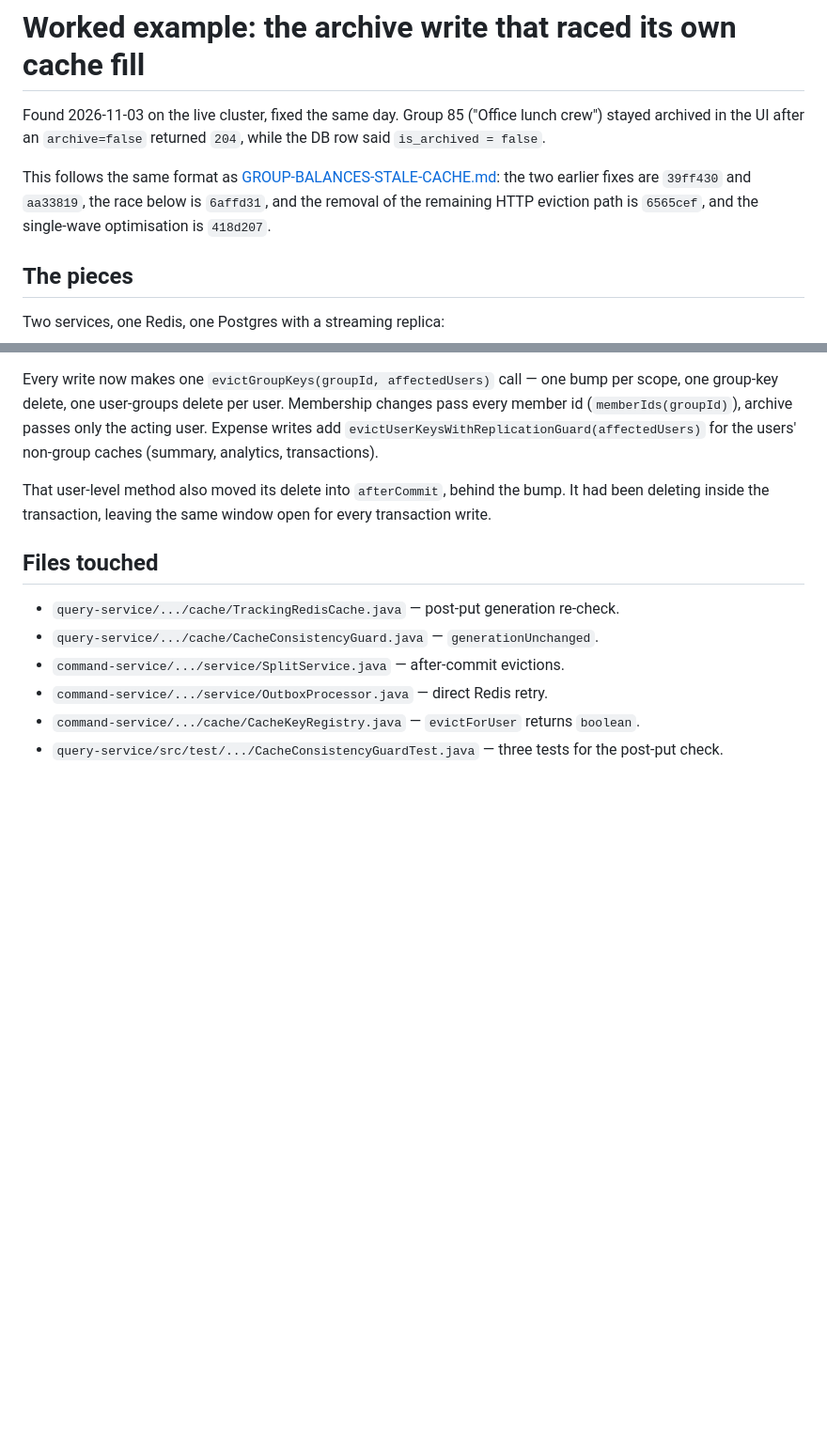
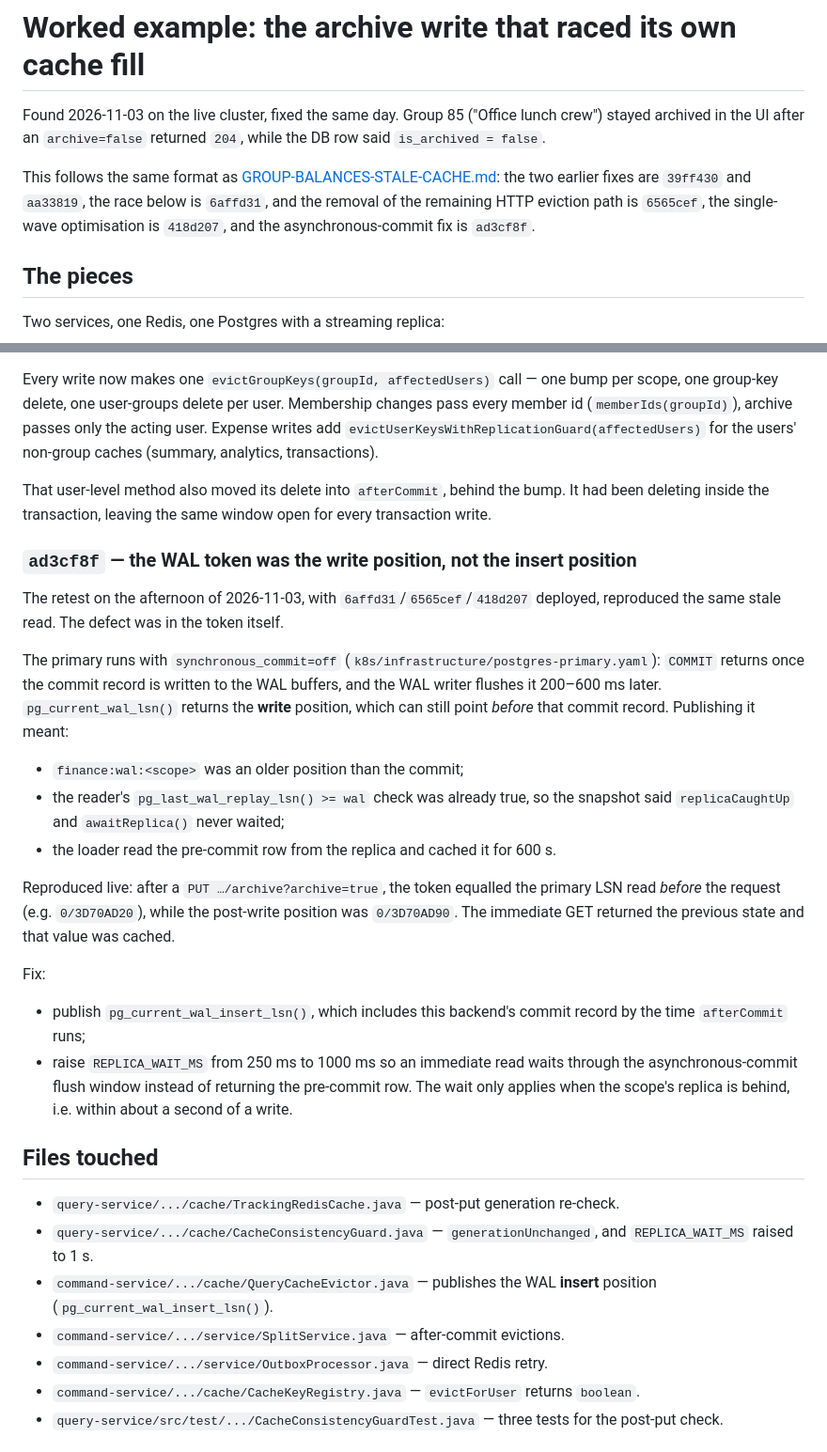
Before and after one commit to verginjose/Personal-Finance-Assistant, a Markdown page: requests/CACHE-CONSISTENCY-RACE.md, 2 parts joined by grey strips. Shown at 94% size. Drawn GitHub-style; blank space fills up the shorter version.

Commit message:
docs(cache): record the asynchronous-commit root cause
The retest still failed with the earlier fixes deployed: the write token used
pg_current_wal_lsn() (the write position), which with synchronous_commit=off
lags the commit record. Documents the live evidence and the ad3cf8f fix.

Co-Authored-By: Claude Code <noreply@anthropic.com>

```diff
--- a/requests/CACHE-CONSISTENCY-RACE.md
+++ b/requests/CACHE-CONSISTENCY-RACE.md
@@ -7,8 +7,9 @@ returned `204`, while the DB row said `is_archived = false`.
 This follows the same format as
 [GROUP-BALANCES-STALE-CACHE.md](GROUP-BALANCES-STALE-CACHE.md): the two
 earlier fixes are `39ff430` and `aa33819`, the race below is `6affd31`, and
-the removal of the remaining HTTP eviction path is `6565cef`, and the
-single-wave optimisation is `418d207`.
+the removal of the remaining HTTP eviction path is `6565cef`, the
+single-wave optimisation is `418d207`, and the asynchronous-commit fix is
+`ad3cf8f`.
 
 ## The pieces
 
@@ -145,12 +146,44 @@ That user-level method also moved its delete into `afterCommit`, behind the
 bump. It had been deleting inside the transaction, leaving the same window
 open for every transaction write.
 
+### `ad3cf8f` — the WAL token was the write position, not the insert position
+
+The retest on the afternoon of 2026-11-03, with `6affd31`/`6565cef`/`418d207`
+deployed, reproduced the same stale read. The defect was in the token itself.
+
+The primary runs with `synchronous_commit=off`
+(`k8s/infrastructure/postgres-primary.yaml`): `COMMIT` returns once the commit
+record is written to the WAL buffers, and the WAL writer flushes it 200–600 ms
+later. `pg_current_wal_lsn()` returns the **write** position, which can still
+point *before* that commit record. Publishing it meant:
+
+- `finance:wal:<scope>` was an older position than the commit;
+- the reader's `pg_last_wal_replay_lsn() >= wal` check was already true, so
+  the snapshot said `replicaCaughtUp` and `awaitReplica()` never waited;
+- the loader read the pre-commit row from the replica and cached it for 600 s.
+
+Reproduced live: after a `PUT …/archive?archive=true`, the token equalled the
+primary LSN read *before* the request (e.g. `0/3D70AD20`), while the post-write
+position was `0/3D70AD90`. The immediate GET returned the previous state and
+that value was cached.
+
+Fix:
+
+- publish `pg_current_wal_insert_lsn()`, which includes this backend's commit
+  record by the time `afterCommit` runs;
+- raise `REPLICA_WAIT_MS` from 250 ms to 1000 ms so an immediate read waits
+  through the asynchronous-commit flush window instead of returning the
+  pre-commit row. The wait only applies when the scope's replica is behind,
+  i.e. within about a second of a write.
+
 ## Files touched
 
 - `query-service/.../cache/TrackingRedisCache.java` — post-put generation
   re-check.
 - `query-service/.../cache/CacheConsistencyGuard.java` —
-  `generationUnchanged`.
+  `generationUnchanged`, and `REPLICA_WAIT_MS` raised to 1 s.
+- `command-service/.../cache/QueryCacheEvictor.java` — publishes the WAL
+  **insert** position (`pg_current_wal_insert_lsn()`).
 - `command-service/.../service/SplitService.java` — after-commit evictions.
 - `command-service/.../service/OutboxProcessor.java` — direct Redis retry.
 - `command-service/.../cache/CacheKeyRegistry.java` — `evictForUser` returns
```
